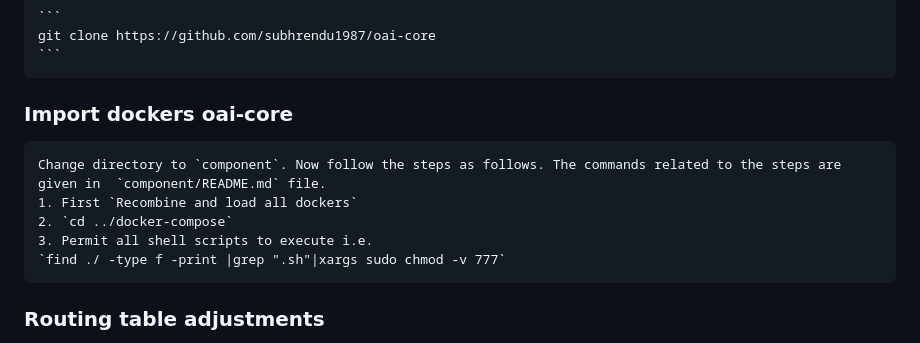
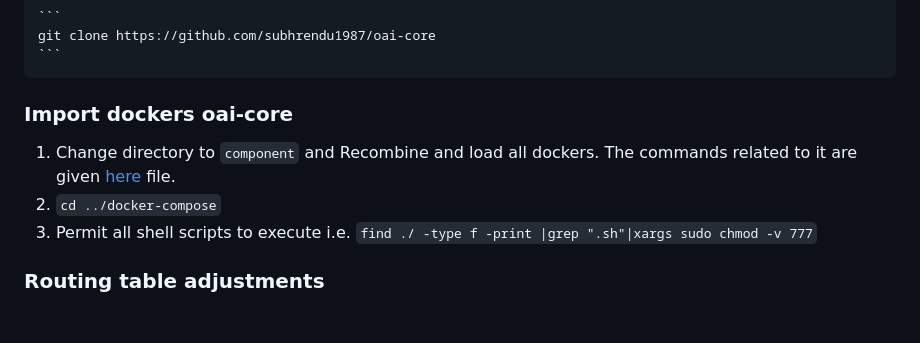
Before and after one commit to 5g-ucl-idrbt/oai-core, a Markdown page: README.md, the part around the change. GitHub-like rendering; blank space fills up the shorter version.

````diff
--- a/README.md
+++ b/README.md
@@ -30,11 +30,9 @@ We have used the following [Tutorial](https://www.digitalocean.com/community/tut
 	git clone https://github.com/subhrendu1987/oai-core
 	```
 ### Import dockers oai-core
-	Change directory to `component`. Now follow the steps as follows. The commands related to the steps are given in  `component/README.md` file.
-	1. First `Recombine and load all dockers`
-	2. `cd ../docker-compose`
-	3. Permit all shell scripts to execute i.e.
-	`find ./ -type f -print |grep ".sh"|xargs sudo chmod -v 777`
+1. Change directory to `component` and Recombine and load all dockers. The commands related to it are given [here](https://github.com/subhrendu1987/oai-core/blob/main/component/README.md) file.
+2. `cd ../docker-compose`
+3. Permit all shell scripts to execute i.e. `find ./ -type f -print |grep ".sh"|xargs sudo chmod -v 777`
 ### Routing table adjustments
 1. ping test from `GNB` to `AMF` and `AMF` to `GNB`. If ping is not successfull, then try to debug
 	1. Commands to be executed in Core to enable packet forwarding from GnodeB to the external network via the `Core VM`
````
